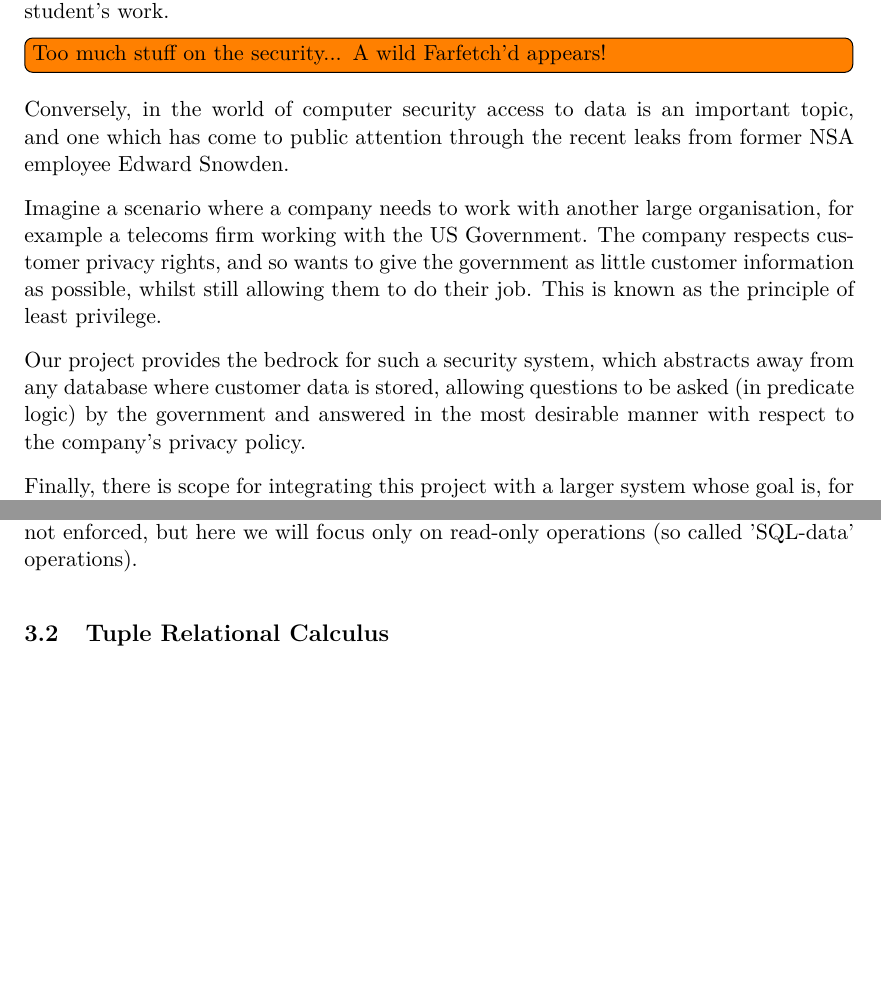
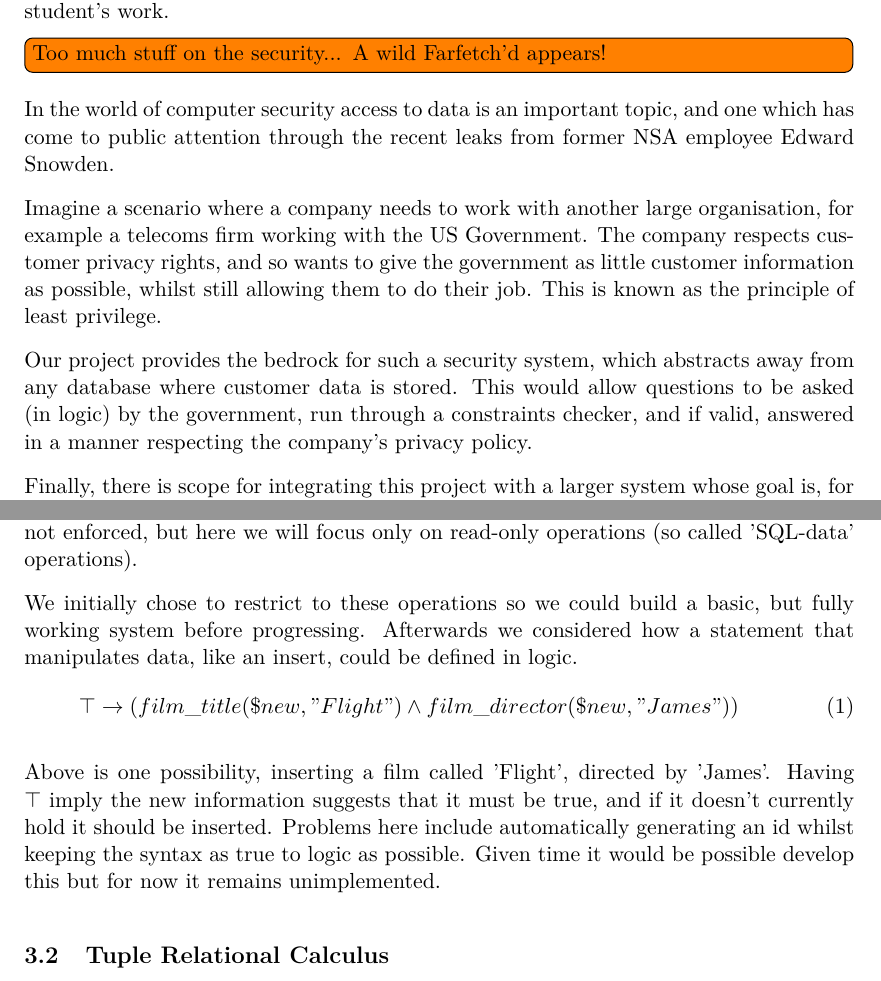
Before and after one commit to Tedworthy/ATLAST, a LaTeX document (report/report.tex): two parts of pages 5 and 7 of 42, joined at a grey line, cut so that both start at the same text, the shorter picture padded with empty space. Compiled offline with pdfLaTeX.

Commit message:
Working through some feedback of Max's. Getting there, if slowly.

```diff
--- a/report/report.tex
+++ b/report/report.tex
@@ -138,7 +138,7 @@
 
   \todo[inline]{Too much stuff on the security... A wild Farfetch'd appears!}
 
-  Conversely, in the world of computer security access to data is an important
+  In the world of computer security access to data is an important
   topic, and one which has come to public attention through the recent leaks
   from former NSA employee Edward Snowden.
 
@@ -149,9 +149,10 @@
   their job. This is known as the principle of least privilege.
 
   Our project provides the bedrock for such a security system, which
-  abstracts away from any database where customer data is stored, allowing
-  questions to be asked (in predicate logic) by the government and answered in
-  the most desirable manner with respect to the company's privacy policy.
+  abstracts away from any database where customer data is stored. This would
+  allow questions to be asked (in logic) by the government, run through a
+  constraints checker, and if valid, answered in a manner respecting the
+  company's privacy policy.
 
   Finally, there is scope for integrating this project with a larger system
   whose goal is, for example, to create business analytics using only an
@@ -221,6 +217,20 @@ work on any database and will provide clear error messages.
   they do not manipulate the data, only query it. This distinction between
   read-only and read-write operations is not enforced, but here we will focus
   only on read-only operations (so called 'SQL-data' operations).
+
+  We initially chose to restrict to these operations so we could build a basic,
+  but fully working system before progressing. Afterwards we considered how
+  a statement that manipulates data, like an insert, could be defined in logic.
+  \begin{gather}
+    \top \rightarrow (film\_title(\$new, "Flight") \land film\_director(\$new, "James"))
+  \end{gather}
+
+  Above is one possibility, inserting a film called 'Flight', directed by
+  'James'. Having $\top$ imply the new information suggests that it must be
+  true, and if it doesn't currently hold it should be inserted. Problems here
+  include automatically generating an id whilst keeping the syntax as true to
+  logic as possible. Given time it would be possible develop this but for now
+  it remains unimplemented.
 
 \subsection{Tuple Relational Calculus}
   SQL was originally based on Relational Algebra and Tuple Relational
```
Also changed, not shown: report/report.tex (16 more changed lines).
